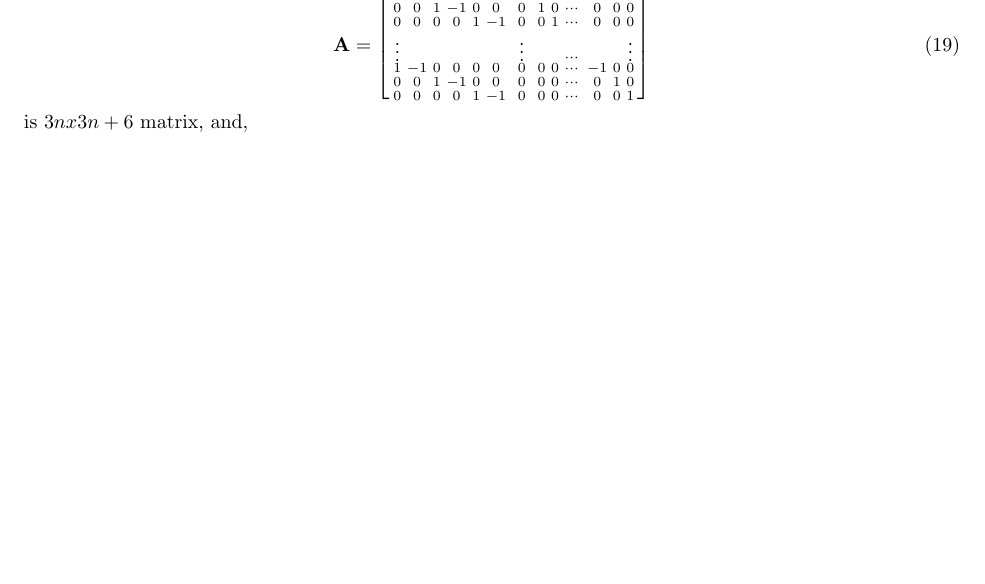
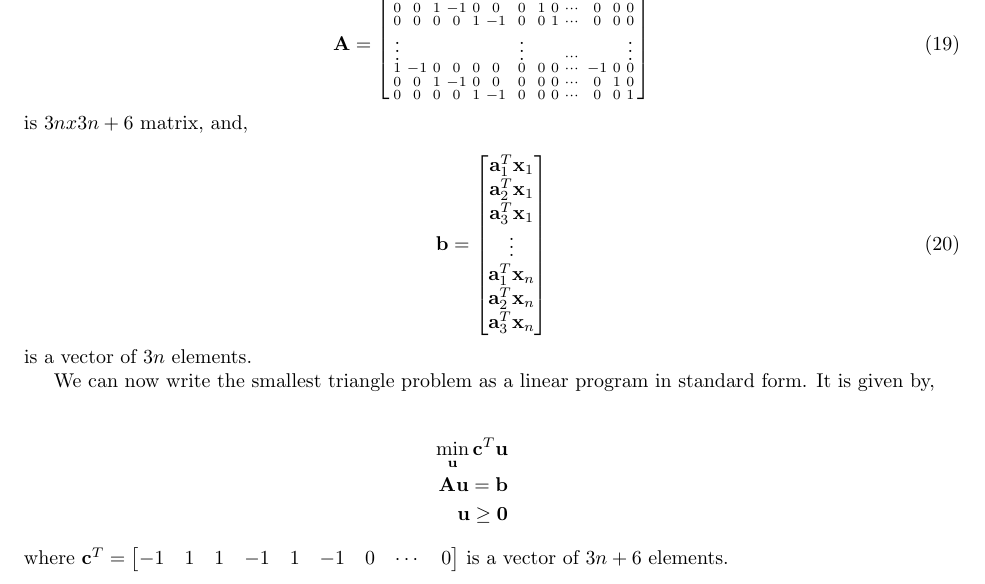
Before and after one commit to grasingerm/infimum, a LaTeX document (midterm/main.tex): part of page 5 of 5 before the commit and part of page 5 of 6 after it, cut so that both start at the same text, the shorter picture padded with empty space. Compiled offline with pdfLaTeX.

Commit message:
finished standard formulation

```diff
--- a/midterm/main.tex
+++ b/midterm/main.tex
@@ -198,9 +198,27 @@ The constraints may now be written in the form $\mathbf{A} \mathbf{u} = \mathbf{
 
 \begin{equation}
 \mathbf{b} = \begin{bmatrix}
-
+\mathbf{a}^T_1 \mathbf{x}_1\\
+\mathbf{a}^T_2 \mathbf{x}_1\\
+\mathbf{a}^T_3 \mathbf{x}_1\\
+\vdots\\
+\mathbf{a}^T_1 \mathbf{x}_n\\
+\mathbf{a}^T_2 \mathbf{x}_n\\
+\mathbf{a}^T_3 \mathbf{x}_n
 \end{bmatrix}
 \end{equation}
+
+\noindent is a vector of $3n$ elements.
+
+We can now write the smallest triangle problem as a linear program in standard form. It is given by,
+
+\begin{eqnarray*}
+\min_\mathbf{u} \mathbf{c}^T \mathbf{u}\\
+\mathbf{A} \mathbf{u} = \mathbf{b}\\
+\mathbf{u} \ge \mathbf{0}
+\end{eqnarray*}
+
+\noindent where $\mathbf{c}^T = \begin{bmatrix}-1 & 1 & 1 & -1 & 1 & -1 & 0 & \cdots & 0\end{bmatrix}$ is a vector of $3n + 6$ elements.
 
 \section{MATLAB Code}
 
```
